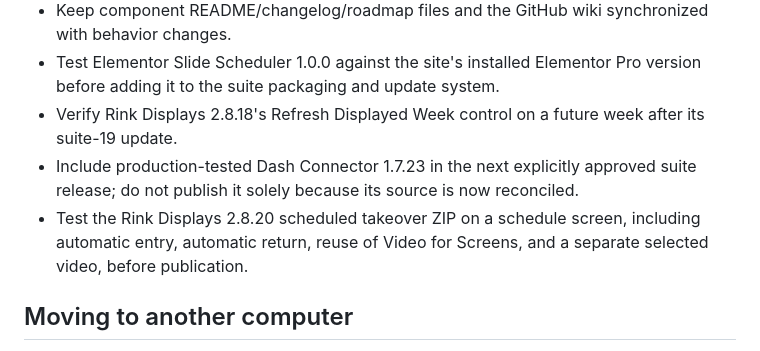
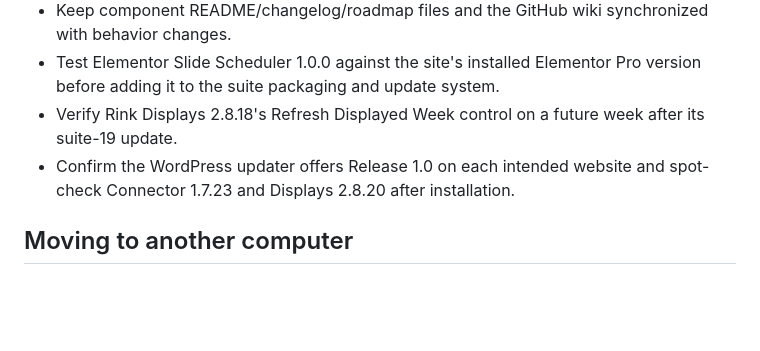
Before and after one commit to sarahspins/wordpress-plugins, a Markdown page: PROJECT-HANDOFF.md, the part around one of its changes. Rendered like a GitHub page; blank space fills up the shorter version.

```diff
--- a/PROJECT-HANDOFF.md
+++ b/PROJECT-HANDOFF.md
@@ -76,8 +76,7 @@ Participant-display development is tabled. Do not include or resume per-rink par
 - Keep component README/changelog/roadmap files and the GitHub wiki synchronized with behavior changes.
 - Test Elementor Slide Scheduler 1.0.0 against the site's installed Elementor Pro version before adding it to the suite packaging and update system.
 - Verify Rink Displays 2.8.18's Refresh Displayed Week control on a future week after its suite-19 update.
-- Include production-tested Dash Connector 1.7.23 in the next explicitly approved suite release; do not publish it solely because its source is now reconciled.
-- Test the Rink Displays 2.8.20 scheduled takeover ZIP on a schedule screen, including automatic entry, automatic return, reuse of Video for Screens, and a separate selected video, before publication.
+- Confirm the WordPress updater offers Release 1.0 on each intended website and spot-check Connector 1.7.23 and Displays 2.8.20 after installation.
 
 ## Moving to another computer
 
```
Also changed, not shown: other parts of PROJECT-HANDOFF.md (+8 -8 lines).
